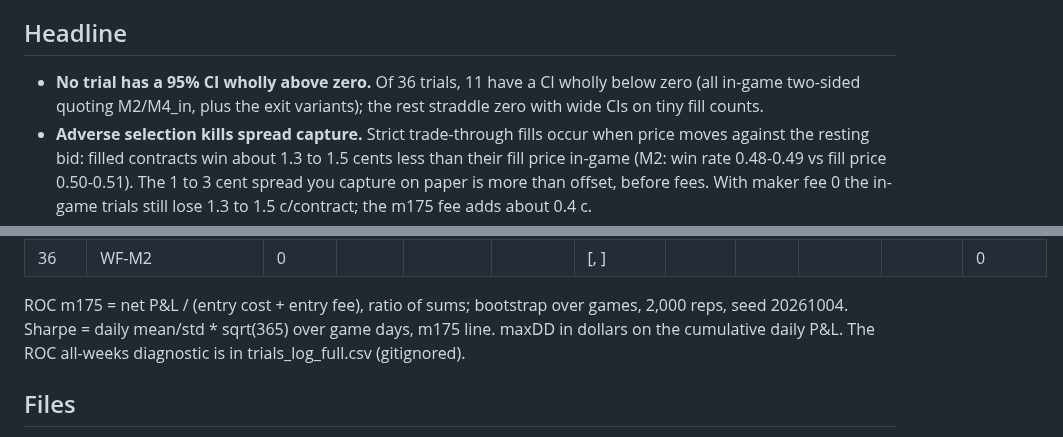
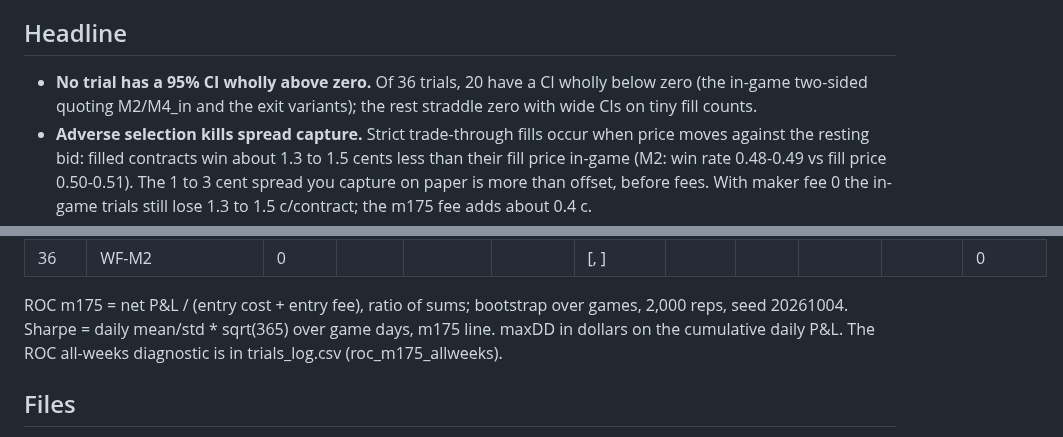
Before and after one commit to katsdivi/GQ-Hacks, a Markdown page: results/posthoc_costside_maker/RESULTS.md, 2 parts joined by grey strips. Drawn GitHub-style.

Commit message:
RESULTS: fix CI-below-zero count
Co-Authored-By: Claude Sonnet 5.5 <noreply@anthropic.com>

```diff
--- a/results/posthoc_costside_maker/RESULTS.md
+++ b/results/posthoc_costside_maker/RESULTS.md
@@ -7,8 +7,8 @@ Maker fee lines: m0 = 0, m175 = 0.0175*C*P*(1-P) rounded up per order (not first
 ROC and the ranking use m175. Exits are taker (0.07 fee). Fill rule: strict trade-through only, fill at the limit.
 
 ## Headline
-- **No trial has a 95% CI wholly above zero.** Of 36 trials, 11 have a CI wholly below zero (all in-game two-sided
-  quoting M2/M4_in, plus the exit variants); the rest straddle zero with wide CIs on tiny fill counts.
+- **No trial has a 95% CI wholly above zero.** Of 36 trials, 20 have a CI wholly below zero (the in-game two-sided
+  quoting M2/M4_in and the exit variants); the rest straddle zero with wide CIs on tiny fill counts.
 - **Adverse selection kills spread capture.** Strict trade-through fills occur when price moves against the resting bid:
   filled contracts win about 1.3 to 1.5 cents less than their fill price in-game (M2: win rate 0.48-0.49 vs fill
   price 0.50-0.51). The 1 to 3 cent spread you capture on paper is more than offset, before fees. With maker fee 0 the
@@ -74,7 +74,7 @@ ROC and the ranking use m175. Exits are taker (0.07 fee). Fill rule: strict trad
 
 ROC m175 = net P&L / (entry cost + entry fee), ratio of sums; bootstrap over games, 2,000 reps, seed 20261004.
 Sharpe = daily mean/std * sqrt(365) over game days, m175 line. maxDD in dollars on the cumulative daily P&L.
-The ROC all-weeks diagnostic is in trials_log_full.csv (gitignored).
+The ROC all-weeks diagnostic is in trials_log.csv (roc_m175_allweeks).
 
 ## Files
 - results/posthoc_costside_maker/trials_log.csv (one row per trial, extra columns for both fee lines, fill rate,
```
